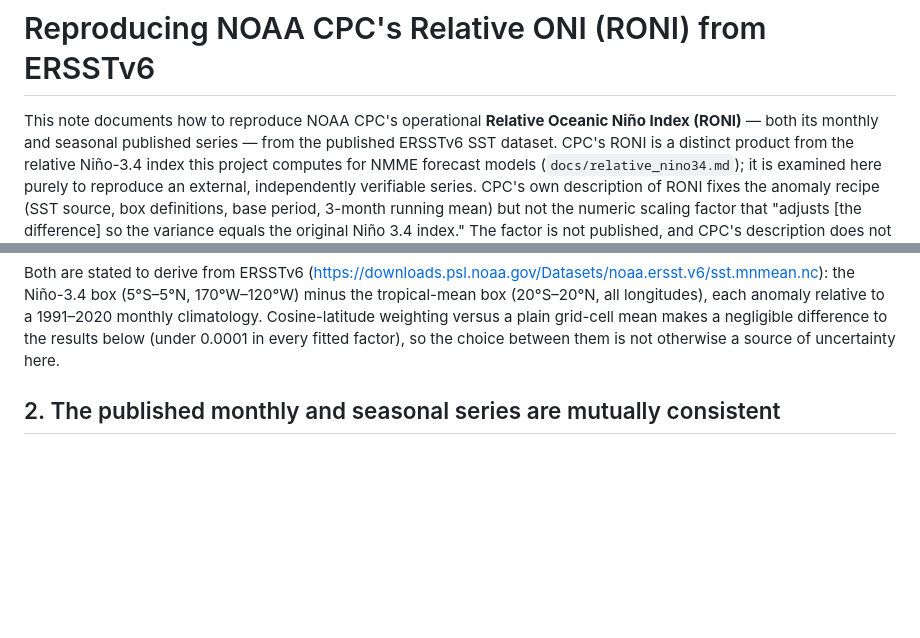
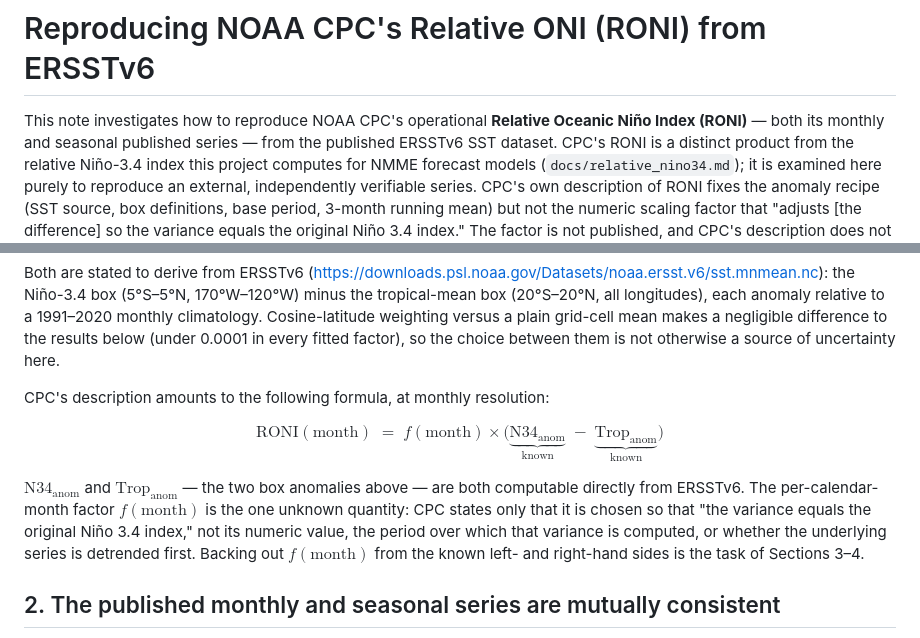
Before and after one commit to mktippett/nmme-enso, a Markdown page: docs/CPC_RONI_scaling.md, 2 parts joined by grey strips. Drawn GitHub-style; blank space fills up the shorter version.

Commit message:
CPC_RONI_scaling.md: add RONI formula, soften opening claim
Section 1 now states the RONI = f(month) x (N34_anom - Trop_anom)
formula explicitly, marking which terms are known from ERSSTv6 and which
(the factor) is not. Opening line changed from "documents how to
reproduce" to "investigates how to reproduce" - the residual discussed
in Section 6 means full reproduction isn't achieved.

Co-Authored-By: Claude Sonnet 5 <noreply@anthropic.com>
Claude-Session: https://claude.ai/code/session_016PkzHSMXCHoL3avxZ4ntLb

```diff
--- a/docs/CPC_RONI_scaling.md
+++ b/docs/CPC_RONI_scaling.md
@@ -1,6 +1,6 @@
 # Reproducing NOAA CPC's Relative ONI (RONI) from ERSSTv6
 
-This note documents how to reproduce NOAA CPC's operational **Relative
+This note investigates how to reproduce NOAA CPC's operational **Relative
 Oceanic Niño Index (RONI)** — both its monthly and seasonal published
 series — from the published ERSSTv6 SST dataset. CPC's RONI is a distinct
 product from the relative Niño-3.4 index this project computes for NMME
@@ -35,6 +35,21 @@ climatology. Cosine-latitude weighting versus a plain grid-cell mean makes
 a negligible difference to the results below (under 0.0001 in every fitted
 factor), so the choice between them is not otherwise a source of
 uncertainty here.
+
+CPC's description amounts to the following formula, at monthly resolution:
+
+$$
+\text{RONI}(\text{month}) \;=\; f(\text{month}) \times \Big(\underbrace{\text{N34}_{\text{anom}}}_{\text{known}} \;-\; \underbrace{\text{Trop}_{\text{anom}}}_{\text{known}}\Big)
+$$
+
+$\text{N34}_{\text{anom}}$ and $\text{Trop}_{\text{anom}}$ — the two box
+anomalies above — are both computable directly from ERSSTv6. The
+per-calendar-month factor $f(\text{month})$ is the one unknown quantity:
+CPC states only that it is chosen so that "the variance equals the
+original Niño 3.4 index," not its numeric value, the period over which
+that variance is computed, or whether the underlying series is
+detrended first. Backing out $f(\text{month})$ from the known left- and
+right-hand sides is the task of Sections 3–4.
 
 ## 2. The published monthly and seasonal series are mutually consistent
 
```
